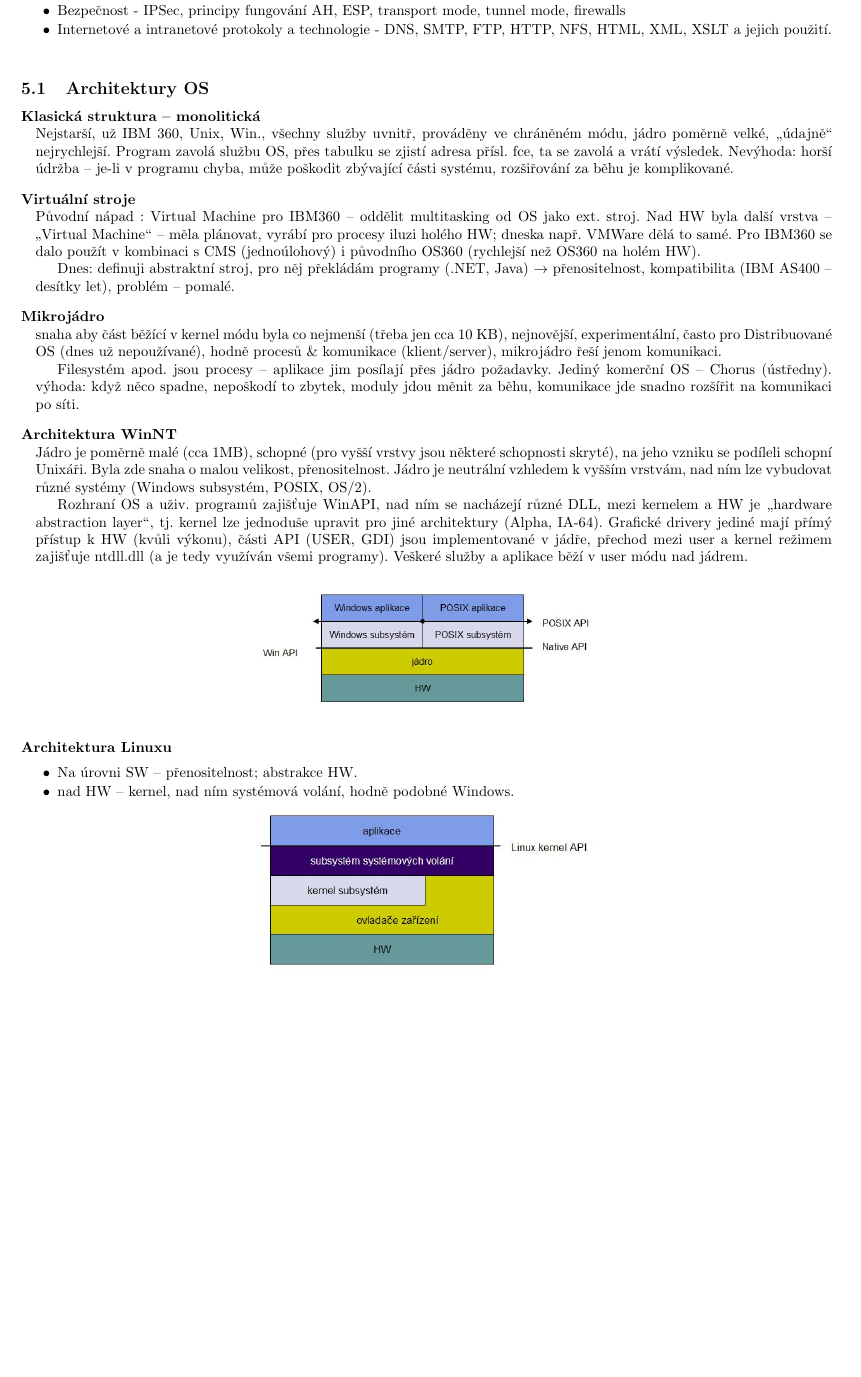
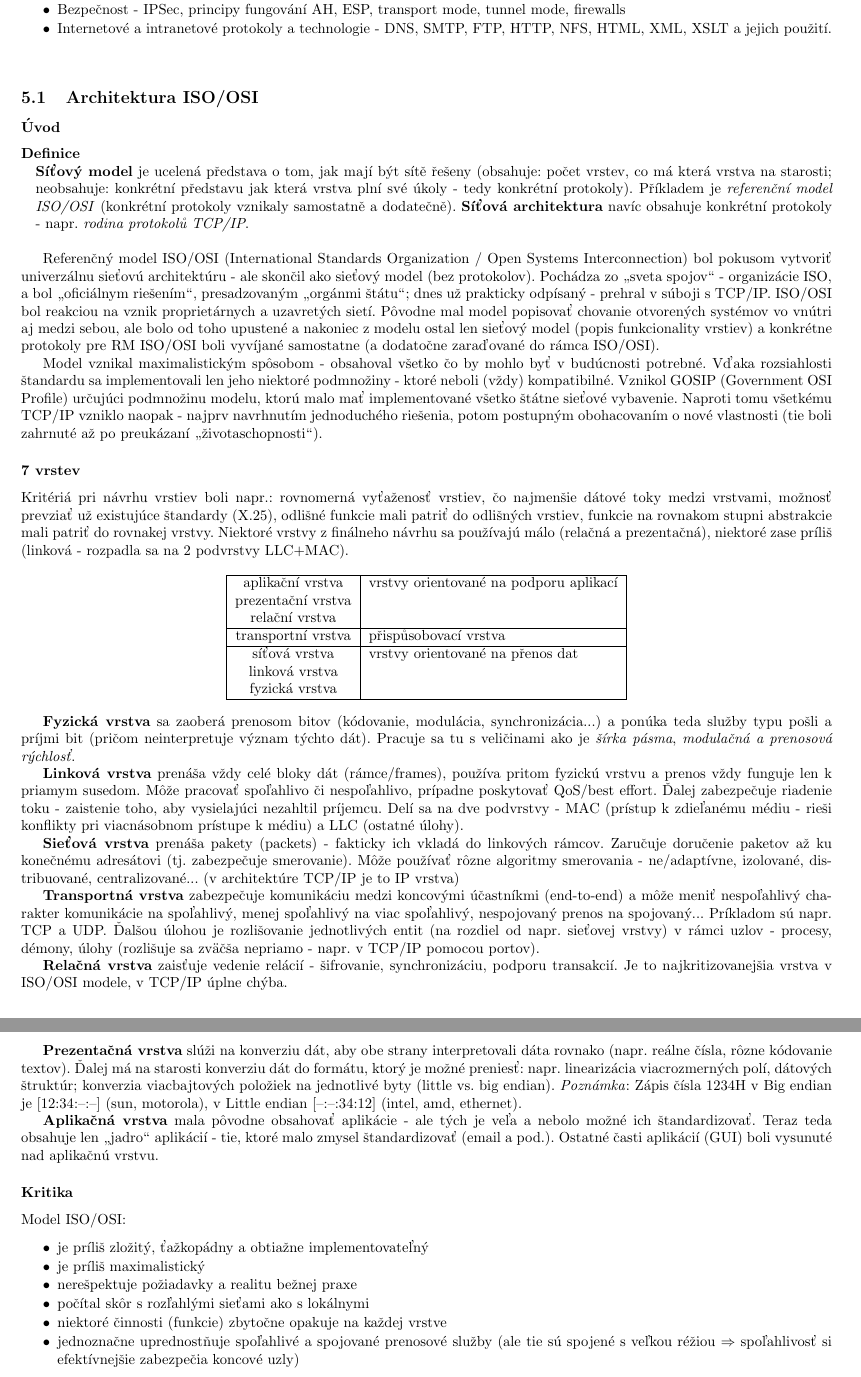
Before and after one commit to agentydragon/mff-statnice, a LaTeX document (bc/Sprava_pocitacovych_systemu_5.tex, which reads bc/informatika/siete_a_bezpecnost/Architektura_ISO_OSI.O!PS.tex): part of page 2 of 5 before the commit and two parts of pages 2 and 3 of 6 after it, the two joined at a grey line, cut so that both start at the same text, the shorter picture padded with empty space. Compiled offline with pdfLaTeX; the source files are stored in an older character set and shown here as Unicode.

Commit message:
architektorura ISO/OSI obsahovala text architektury OS -> proto to tam bylo dvakrat! hodil jsem tam prekodovanou verzi z base commitu (zadne zmeny nebyly)

```diff
--- a/bc/informatika/siete_a_bezpecnost/Architektura_ISO_OSI.O!PS.tex
+++ b/bc/informatika/siete_a_bezpecnost/Architektura_ISO_OSI.O!PS.tex
@@ -1,39 +1,57 @@
-\subsection{Architektury OS}
+\subsection{Architektura ISO/OSI}
 
-\begin{obecne}{Klasická struktura~-- monolitická}
-Nejstarší, už IBM 360, Unix, Win., všechny služby uvnitř, prováděny ve chráněném módu, jádro poměrně velké, \uv{údajně} nejrychlejší. Program zavolá službu OS, přes tabulku se zjistí adresa přísl. fce, ta se zavolá a vrátí výsledek.  Nevýhoda: horší údržba -- je-li v programu chyba, může poškodit zbývající části systému, rozšiřování za běhu je komplikované.
-\end{obecne}
+\subsubsection*{Úvod}
+\begin{e}{Definice}{0}{0}
+\textbf{Síťový model} je ucelená představa o tom, jak mají být sítě řešeny (obsahuje: počet vrstev, co má která vrstva na starosti; neobsahuje: konkrétní představu jak která vrstva plní své úkoly - tedy konkrétní protokoly). Příkladem je \emph{referenční model ISO/OSI} (konkrétní protokoly vznikaly samostatně a dodatečně).
+\textbf{Síťová architektura} navíc obsahuje konkrétní protokoly - napr. \emph{rodina protokolů TCP/IP}.
+\end{e}
 
-\begin{obecne}{Virtuální stroje}
-Původní nápad : Virtual Machine pro IBM360 -- oddělit multitasking od OS jako ext. stroj. Nad HW byla další vrstva -- \uv{Virtual Machine} -- měla plánovat, vyrábí pro procesy iluzi holého HW; dneska např. VMWare dělá to samé. Pro IBM360 se dalo použít v kombinaci s CMS (jednoúlohový) i původního OS360 (rychlejší než OS360 na holém HW).
+Referenčný model ISO/OSI (International Standards Organization / Open Systems Interconnection) bol pokusom vytvoriť univerzálnu sieťovú architektúru - ale skončil ako sieťový model (bez protokolov). Pochádza zo \uv{sveta spojov} - organizácie ISO, a bol \uv{oficiálnym riešením}, presadzovaným \uv{orgánmi štátu}; dnes už prakticky odpísaný - prehral v súboji s TCP/IP. ISO/OSI bol reakciou na vznik proprietárnych a uzavretých sietí. Pôvodne mal model popisovať chovanie otvorených systémov vo vnútri aj medzi sebou, ale bolo od toho upustené a nakoniec z modelu ostal len sieťový model (popis funkcionality vrstiev) a konkrétne protokoly pre RM ISO/OSI boli vyvíjané samostatne (a dodatočne zaraďované do rámca ISO/OSI).
 
-Dnes: definuji abstraktní stroj, pro něj překládám programy (.NET, Java) $\rightarrow$ přenositelnost, kompatibilita (IBM AS400~-- desítky let), problém~-- pomalé.
-\end{obecne}
+Model vznikal maximalistickým spôsobom - obsahoval všetko čo by mohlo byť v budúcnosti potrebné. Vďaka rozsiahlosti štandardu sa implementovali len jeho niektoré podmnožiny - ktoré neboli (vždy) kompatibilné. Vznikol GOSIP (Government OSI Profile) určujúci podmnožinu modelu, ktorú malo mať implementované všetko štátne sieťové vybavenie. Naproti tomu všetkému TCP/IP vzniklo naopak - najprv navrhnutím jednoduchého riešenia, potom postupným obohacovaním o nové vlastnosti (tie boli zahrnuté až po preukázaní \uv{životaschopnosti}).
 
-\begin{obecne}{Mikrojádro}
-snaha aby část běžící v kernel módu byla co nejmenší (třeba jen cca 10 KB), nejnovější, experimentální, často pro Distribuované OS (dnes už nepoužívané), hodně procesů \& komunikace (klient/server), mikrojádro řeší jenom komunikaci.
+\subsubsection*{7 vrstev}
+Kritériá pri návrhu vrstiev boli napr.: rovnomerná vyťaženosť vrstiev, čo najmenšie dátové toky medzi vrstvami, možnosť prevziať už existujúce štandardy (X.25), odlišné funkcie mali patriť do odlišných vrstiev, funkcie na rovnakom stupni abstrakcie mali patriť do rovnakej vrstvy. Niektoré vrstvy z finálneho návrhu sa používajú málo (relačná a prezentačná), niektoré zase príliš (linková - rozpadla sa na 2 podvrstvy LLC+MAC).
 
-Filesystém apod. jsou procesy -- aplikace jim posílají přes jádro požadavky. Jediný komerční OS -- Chorus (ústředny). výhoda: když něco spadne, nepoškodí to zbytek, moduly jdou měnit za běhu, komunikace jde snadno rozšířit na komunikaci po síti.
-\end{obecne}
+\begin{center}
+\begin{tabular}{|c|l|}
+	\hline
+	aplikační vrstva & vrstvy orientované na podporu aplikací\\
+	prezentační vrstva &\\
+	relační vrstva &\\
+	\hline
+	transportní vrstva & přispůsobovací vrstva \\
+	\hline
+	síťová vrstva & vrstvy orientované na přenos dat\\
+	linková vrstva & \\
+	fyzická vrstva & \\
+	\hline
+\end{tabular}
+\end{center}
 
-\begin{obecne}{Architektura WinNT}
-  Jádro je poměrně malé (cca 1MB), schopné (pro vyšší vrstvy jsou některé schopnosti skryté), na jeho vzniku se podíleli schopní Unixáři. Byla zde snaha o malou velikost, přenositelnost. Jádro je neutrální vzhledem k vyšším vrstvám, nad ním lze vybudovat různé systémy (Windows subsystém, POSIX, OS/2).
+\textbf{Fyzická vrstva} sa zaoberá prenosom bitov (kódovanie, modulácia, synchronizácia...) a ponúka teda služby typu pošli a príjmi bit (pričom neinterpretuje význam týchto dát). Pracuje sa tu s veličinami ako je \emph{šírka pásma}, \emph{modulačná a prenosová rýchlosť}.
 
-  Rozhraní OS a uživ. programů zajišťuje WinAPI, nad ním se nacházejí různé DLL, mezi kernelem a HW je \uv{hardware abstraction layer}, tj. kernel lze jednoduše upravit pro jiné architektury (Alpha, IA-64).
-  Grafické drivery jediné mají přímý přístup k HW (kvůli výkonu), části API (USER, GDI) jsou implementované v jádře, přechod mezi user a kernel režimem zajišťuje ntdll.dll (a je tedy využíván všemi programy). Veškeré služby a aplikace běží v user módu nad jádrem.
+\textbf{Linková vrstva} prenáša vždy celé bloky dát (rámce/frames), používa pritom fyzickú vrstvu a prenos vždy funguje len k priamym susedom. Môže pracovať spoľahlivo či nespoľahlivo, prípadne poskytovať QoS/best effort. Ďalej zabezpečuje riadenie toku - zaistenie toho, aby vysielajúci nezahltil príjemcu. Delí sa na dve podvrstvy - MAC (prístup k zdieľanému médiu - rieši konflikty pri viacnásobnom prístupe k médiu) a LLC (ostatné úlohy).
 
-  \begin{center}
-    \includegraphics[width=8cm]{informatika/operacne_systemy_a_hw/obrazky/arch-windows.jpg}
-  \end{center}
-\end{obecne}
+\textbf{Sieťová vrstva} prenáša pakety (packets) - fakticky ich vkladá do linkových rámcov. Zaručuje doručenie paketov až ku konečnému adresátovi (tj. zabezpečuje smerovanie). Môže používať rôzne algoritmy smerovania - ne/adaptívne, izolované, distribuované, centralizované... (v architektúre TCP/IP je to IP vrstva)
 
-\begin{obecne}{Architektura Linuxu}
-  \begin{pitemize}
-      \item Na úrovni SW -- přenositelnost; abstrakce HW.
-      \item nad HW~-- kernel, nad ním systémová volání, hodně podobné Windows.
-  \end{pitemize}
+\textbf{Transportná vrstva} zabezpečuje komunikáciu medzi koncovými účastníkmi (end-to-end) a môže meniť nespoľahlivý charakter komunikácie na spoľahlivý, menej spoľahlivý na viac spoľahlivý, nespojovaný prenos na spojovaný... Príkladom sú napr. TCP a UDP. Ďalšou úlohou je rozlišovanie jednotlivých entit (na rozdiel od napr. sieťovej vrstvy) v rámci uzlov - procesy, démony, úlohy (rozlišuje sa zväčša nepriamo - napr. v TCP/IP pomocou portov).
 
-  \begin{center}
-    \includegraphics[width=8cm]{informatika/operacne_systemy_a_hw/obrazky/arch-linux.jpg}
-  \end{center}
-\end{obecne}
+\textbf{Relačná vrstva} zaisťuje vedenie relácií - šifrovanie, synchronizáciu, podporu transakcií. Je to najkritizovanejšia vrstva v ISO/OSI modele, v TCP/IP úplne chýba.
+
+\textbf{Prezentačná vrstva} slúži na konverziu dát, aby obe strany interpretovali dáta rovnako (napr. reálne čísla, rôzne kódovanie textov). Ďalej má na starosti konverziu dát do formátu, ktorý je možné preniesť: napr. linearizácia viacrozmerných polí, dátových štruktúr; konverzia viacbajtových položiek na jednotlivé byty (little vs. big endian). \emph{Poznámka}: Zápis čísla 1234H v Big endian je [12:34:--:--] (sun, motorola), v Little endian [--:--:34:12] (intel, amd, ethernet).
+
+\textbf{Aplikačná vrstva} mala pôvodne obsahovať aplikácie - ale tých je veľa a nebolo možné ich štandardizovať. Teraz teda obsahuje len \uv{jadro} aplikácií - tie, ktoré malo zmysel štandardizovať (email a pod.). Ostatné časti aplikácií (GUI) boli vysunuté nad aplikačnú vrstvu.
+
+\subsubsection*{Kritika}
+Model ISO/OSI:
+\begin{pitemize}
+	\item je príliš zložitý, ťažkopádny a obtiažne implementovateľný
+	\item je príliš maximalistický
+	\item nerešpektuje požiadavky a realitu bežnej praxe
+	\item počítal skôr s rozľahlými sieťami ako s lokálnymi
+	\item niektoré činnosti (funkcie) zbytočne opakuje na každej vrstve
+	\item jednoznačne uprednostňuje spoľahlivé a spojované prenosové služby (ale tie sú spojené s veľkou réžiou $\Rightarrow$ spoľahlivosť si efektívnejšie zabezpečia koncové uzly)
+\end{pitemize}
+
+Možnosť nespoľahlivého/nespojovaného spojenia bolo pridané do štandardu až dodatočne, napriek tomu bol porazený architektúrou TCP/IP. Používajú sa však niektoré prevzaté prokoly - X.400 (elektronická pošta), X.500 (adresárové služby - odľahčením vznikol úspešný protokol LDAP).
```
Also changed, not shown: bc/out/Obecna_informatika.pdf.
